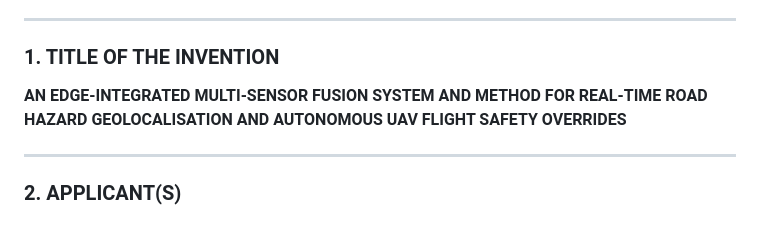
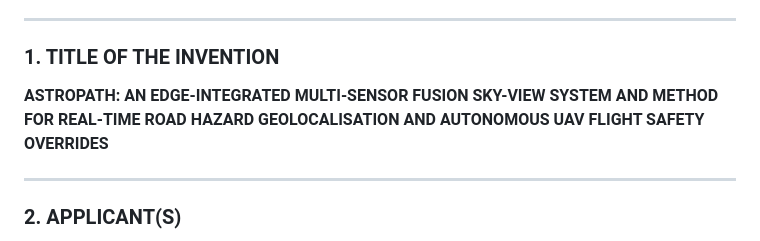
Before and after one commit to 438malludiswardhanreddy-sketch/ASTROPATH, a Markdown page: research/patent_draft.md, the part around the change. Rendered like a GitHub page.

```diff
--- a/research/patent_draft.md
+++ b/research/patent_draft.md
@@ -18,7 +18,7 @@
 ---
 
 ### 1. TITLE OF THE INVENTION
-**AN EDGE-INTEGRATED MULTI-SENSOR FUSION SYSTEM AND METHOD FOR REAL-TIME ROAD HAZARD GEOLOCALISATION AND AUTONOMOUS UAV FLIGHT SAFETY OVERRIDES**
+**ASTROPATH: AN EDGE-INTEGRATED MULTI-SENSOR FUSION SKY-VIEW SYSTEM AND METHOD FOR REAL-TIME ROAD HAZARD GEOLOCALISATION AND AUTONOMOUS UAV FLIGHT SAFETY OVERRIDES**
 
 ---
 
```
Also changed, not shown: README.md (+3 -1 lines), docs/Project_Report.md (+2 -2 lines).
